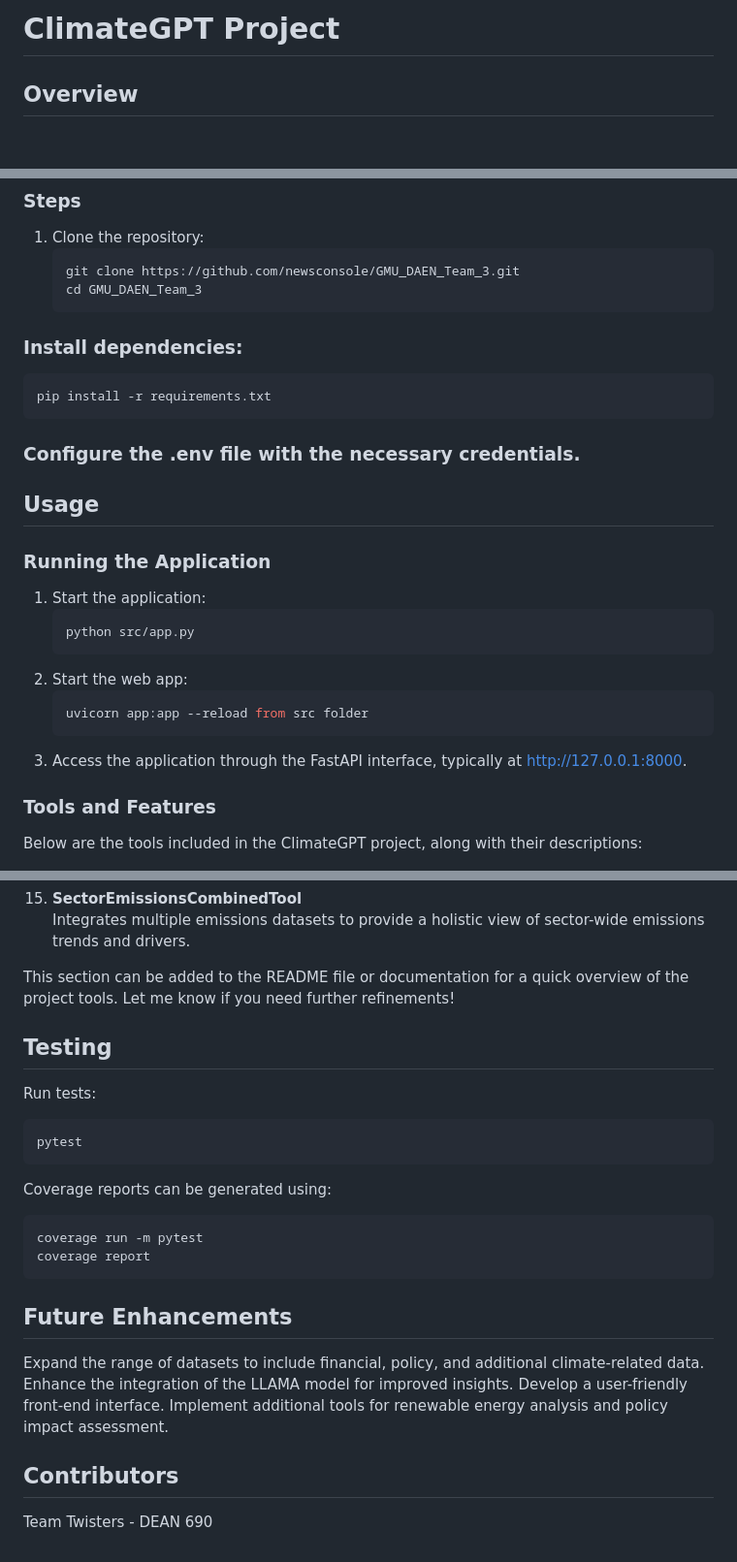
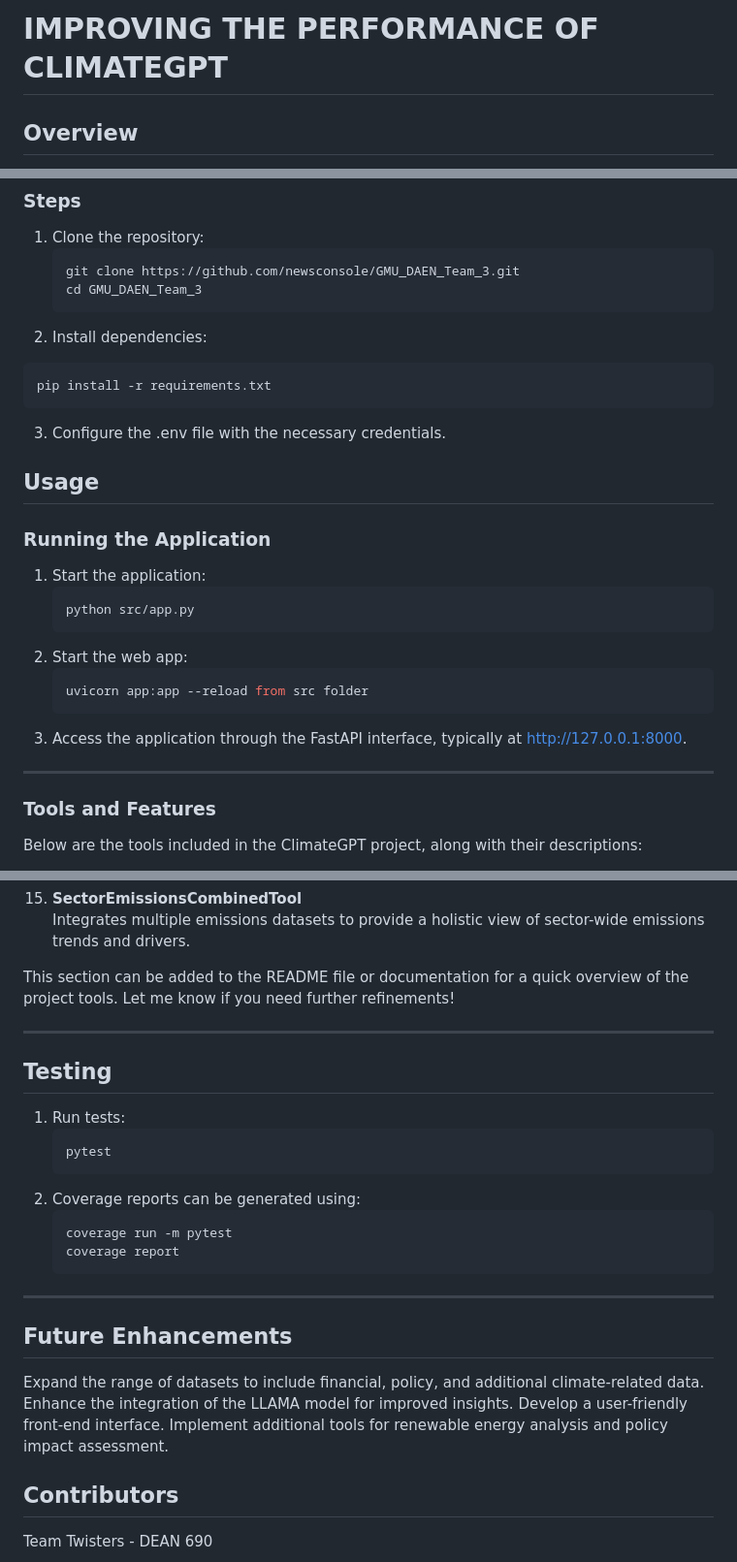
Before and after one commit to k-sai-prasanth/Capstone-Project-ClimateGPT, a Markdown page: README.md, 3 parts joined by grey strips. Shown at 97% size. Rendered like a GitHub page; blank space fills up the shorter version.

````diff
--- a/README.md
+++ b/README.md
@@ -1,4 +1,4 @@
-# ClimateGPT Project
+# IMPROVING THE PERFORMANCE OF CLIMATEGPT
 
 ## Overview
 The ClimateGPT project integrates state-of-the-art AI models, such as LLAMA, with climate research to provide real-time insights and solutions to global climate concerns. By combining sophisticated analytics, robust data handling mechanisms, and modular APIs, ClimateGPT aims to support decision-making for a sustainable future.
@@ -63,11 +64,11 @@ Ensure you have the following installed:
    git clone https://github.com/newsconsole/GMU_DAEN_Team_3.git
    cd GMU_DAEN_Team_3
    ```
-### Install dependencies:
+2. Install dependencies:
 ```bash
 pip install -r requirements.txt
 ```
-### Configure the .env file with the necessary credentials.
+3. Configure the .env file with the necessary credentials.
 
 ## Usage
 ### Running the Application
@@ -75,11 +76,13 @@ pip install -r requirements.txt
    ```bash
    python src/app.py
    ```
-3. Start the web app:
+2. Start the web app:
    ```bash
    uvicorn app:app --reload from src folder
    ```
-5. Access the application through the FastAPI interface, typically at http://127.0.0.1:8000.
+3. Access the application through the FastAPI interface, typically at http://127.0.0.1:8000.
+
+---
 
 ### Tools and Features
 
@@ -132,24 +135,26 @@ Below are the tools included in the ClimateGPT project, along with their descrip
 
 This section can be added to the README file or documentation for a quick overview of the project tools. Let me know if you need further refinements!
 
+---
 
 ## Testing
-Run tests:
-```bash
-pytest
-```
-Coverage reports can be generated using:
-```bash
-coverage run -m pytest
-coverage report
-```
+1. Run tests:
+   ```bash
+   pytest
+   ```
+2. Coverage reports can be generated using:
+   ```bash
+   coverage run -m pytest
+   coverage report
+   ```
+---
+
 ## Future Enhancements
 Expand the range of datasets to include financial, policy, and additional climate-related data.
 Enhance the integration of the LLAMA model for improved insights.
 Develop a user-friendly front-end interface.
 Implement additional tools for renewable energy analysis and policy impact assessment.
 
-
 ## Contributors
 Team Twisters - DEAN 690
 
````
Also changed, not shown: other parts of README.md (+1 -0 lines).
